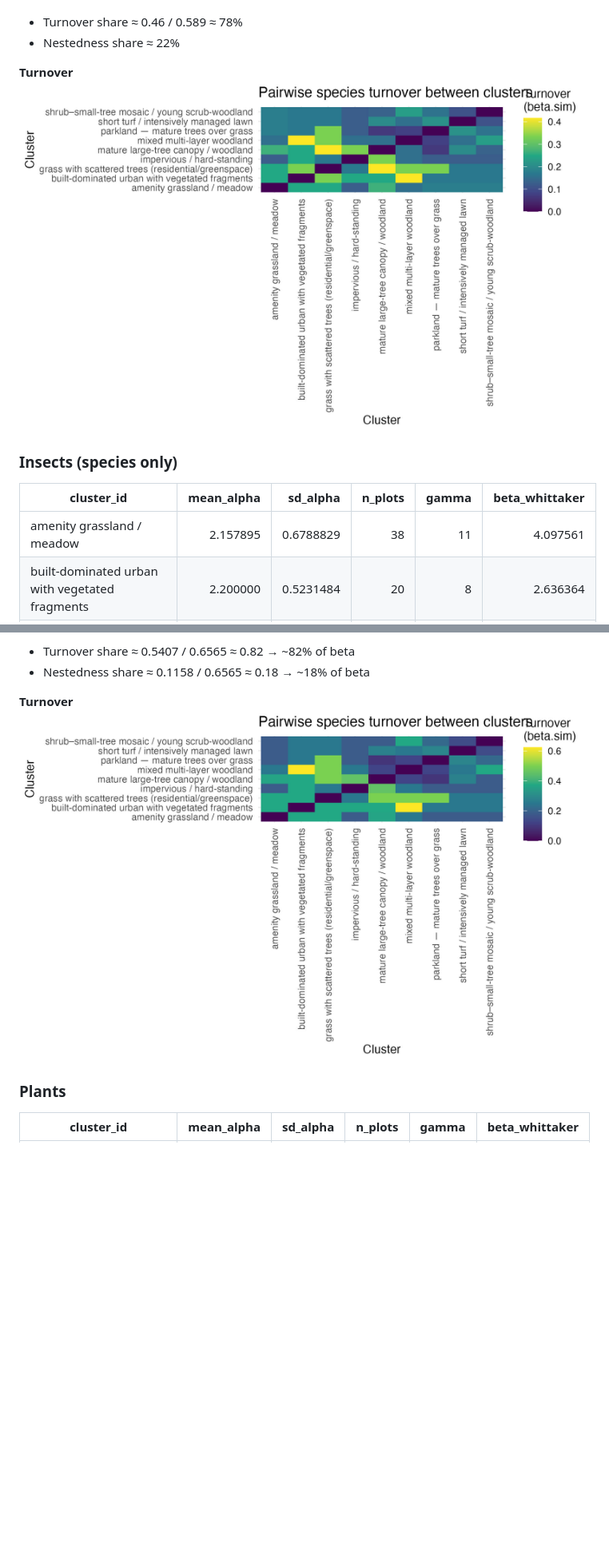
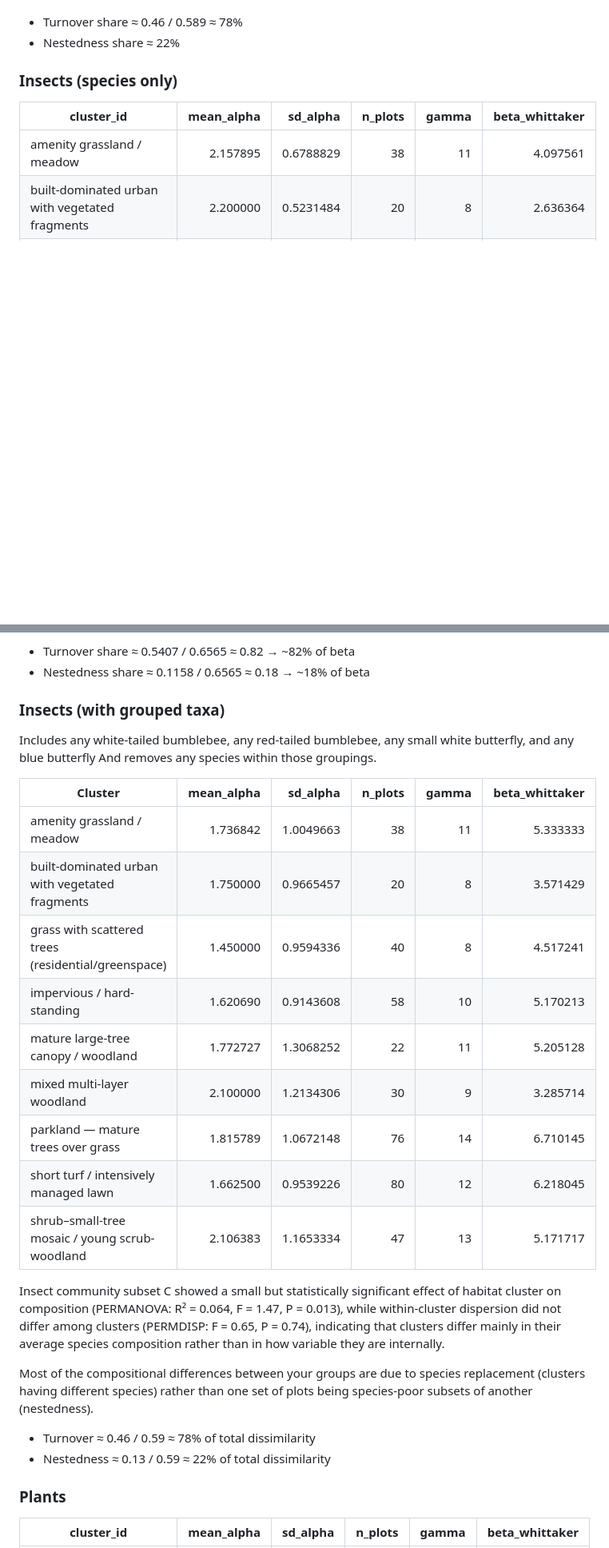
Before and after one commit to JakoboEU/manchester_cluster_images, a Markdown page: README.md, 2 parts joined by grey strips. Shown: that part at 80% size. Drawn GitHub-style; pictures changed too: output/insect_a_turnover.jpg (deleted), output/insect_b_turnover.jpg (deleted); blank space fills up the shorter version.

```diff
--- a/README.md
+++ b/README.md
@@ -22,8 +22,6 @@ Across habitat clusters, insect beta diversity (multi-site Sørensen) was modera
  * Turnover share ≈ 0.46 / 0.589 ≈ 78%
  * Nestedness share ≈ 22%
 
-**Turnover**
-![Insect turnover](output/insect_a_turnover.jpg)
 
 ### Insects (species only)
 
@@ -45,8 +43,29 @@ Across the set of sites, overall compositional heterogeneity was high (multi-sit
  * Turnover share ≈ 0.5407 / 0.6565 ≈ 0.82 → ~82% of beta
  * Nestedness share ≈ 0.1158 / 0.6565 ≈ 0.18 → ~18% of beta
 
-**Turnover**
-![Insect (species only) turnover](output/insect_b_turnover.jpg)
+
+### Insects (with grouped taxa)
+Includes any white-tailed bumblebee, any red-tailed bumblebee, any small white butterfly, and any blue butterfly
+And removes any species within those groupings.
+
+| Cluster                                   | mean_alpha | sd_alpha  | n_plots | gamma | beta_whittaker |
+|-------------------------------------------|-----------:|----------:|--------:|------:|---------------:|
+| amenity grassland / meadow                | 1.736842   | 1.0049663 |      38 |    11 |        5.333333 |
+| built-dominated urban with vegetated fragments | 1.750000   | 0.9665457 |      20 |     8 |        3.571429 |
+| grass with scattered trees (residential/greenspace) | 1.450000   | 0.9594336 |      40 |     8 |        4.517241 |
+| impervious / hard-standing                | 1.620690   | 0.9143608 |      58 |    10 |        5.170213 |
+| mature large-tree canopy / woodland       | 1.772727   | 1.3068252 |      22 |    11 |        5.205128 |
+| mixed multi-layer woodland                | 2.100000   | 1.2134306 |      30 |     9 |        3.285714 |
+| parkland — mature trees over grass        | 1.815789   | 1.0672148 |      76 |    14 |        6.710145 |
+| short turf / intensively managed lawn     | 1.662500   | 0.9539226 |      80 |    12 |        6.218045 |
+| shrub–small-tree mosaic / young scrub-woodland | 2.106383   | 1.1653334 |      47 |    13 |        5.171717 |
+
+Insect community subset C showed a small but statistically significant effect of habitat cluster on composition (PERMANOVA: R² = 0.064, F = 1.47, P = 0.013), while within-cluster dispersion did not differ among clusters (PERMDISP: F = 0.65, P = 0.74), indicating that clusters differ mainly in their average species composition rather than in how variable they are internally.
+
+Most of the compositional differences between your groups are due to species replacement (clusters having different species) rather than one set of plots being species-poor subsets of another (nestedness).
+ * Turnover ≈ 0.46 / 0.59 ≈ 78% of total dissimilarity
+ * Nestedness ≈ 0.13 / 0.59 ≈ 22% of total dissimilarity
+
 
 ### Plants
 
```
Also changed, not shown: other parts of README.md (+16 -5 lines), output/bird_turnover.jpg (deleted), output/figure_3_nmds.jpg (added), output/figure_4_turnover.jpg (added), output/plant_turnover.jpg (deleted), 2 other files.
